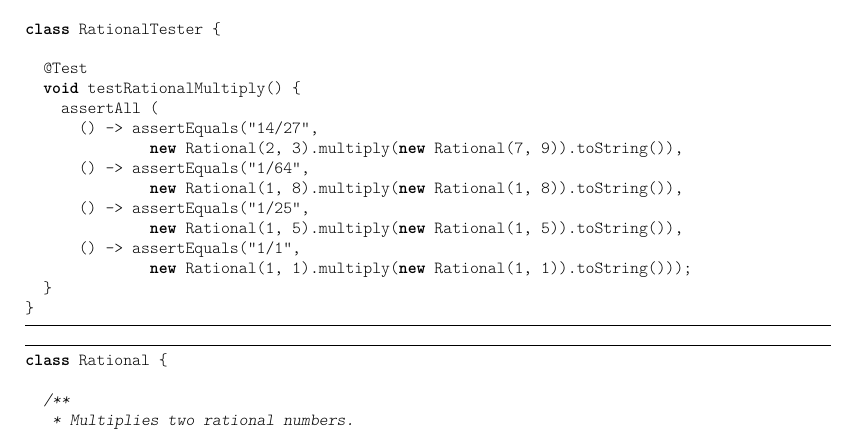
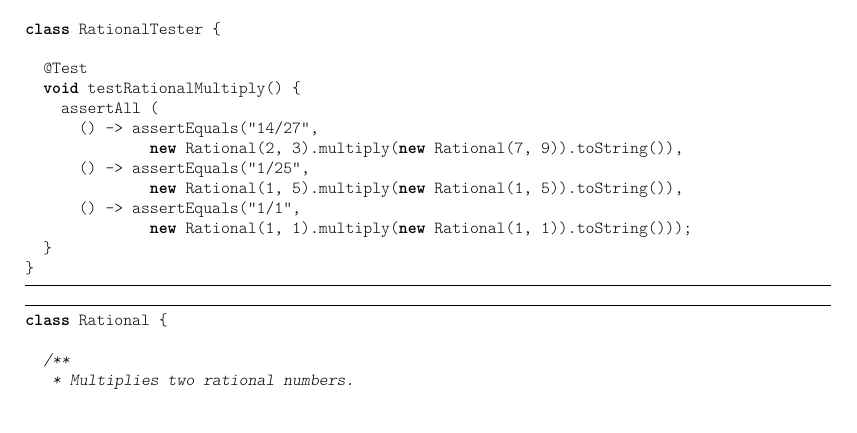
Before and after one commit to joshuacrotts/learning-java, a LaTeX thesis (main.tex, which reads author/chapter-classes/chapter-classes-classes.tex): part of page 229 of 400, cut so that both start at the same text. The pictures show the PDF file java-book.pdf that the author committed with the source.

Commit message:
Changed one more thing.

```diff
--- a/author/chapter-classes/chapter-classes-classes.tex
+++ b/author/chapter-classes/chapter-classes-classes.tex
@@ -1600,8 +1600,6 @@ class RationalTester {
     assertAll (
       () -> assertEquals("14/27",
               new Rational(2, 3).multiply(new Rational(7, 9)).toString()),
-      () -> assertEquals("1/64",
-              new Rational(1, 8).multiply(new Rational(1, 8)).toString()),
       () -> assertEquals("1/25",
               new Rational(1, 5).multiply(new Rational(1, 5)).toString()),
       () -> assertEquals("1/1",
```
Also changed, not shown: java-book.pdf, 1 other file.
